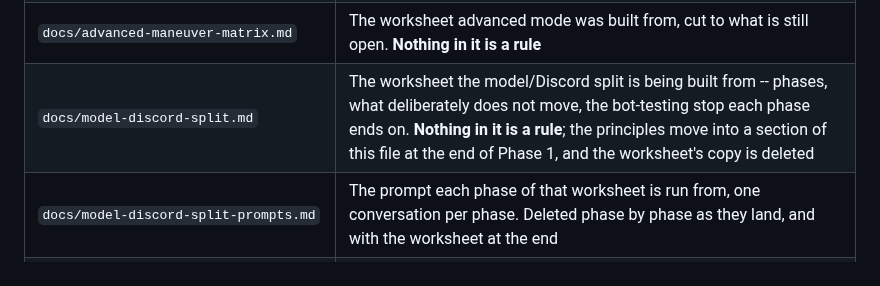
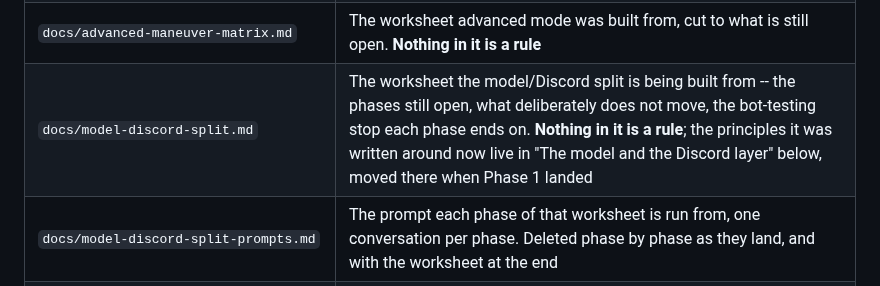
Before and after one commit to HolyTispoon/fool-bot, a Markdown page: CLAUDE.md, the part around the change. Rendered like a GitHub page.

Commit message:
Say the principles have moved, in the row that promised it
PR #225 moved the split's principles into CLAUDE.md and deleted the
worksheet's copy, but left this map row describing that move as still
to come -- so the file promised, two lines above the section itself,
that the section would appear later. The row now says where they live
and that the worksheet keeps the phases still open.

Docs only; no code changed.

Co-Authored-By: Claude Opus 5 <noreply@anthropic.com>
Claude-Session: https://claude.ai/code/session_01PqPb4FG25npf38kqUw5QPQ

```diff
--- a/CLAUDE.md
+++ b/CLAUDE.md
@@ -57,7 +57,7 @@ python3 -m unittest discover -s tests
 | `docs/living-rules.md` | **The whole ruleset as it currently stands.** The one thing to check a mechanic against |
 | `docs/rules-log.md` | Every rules change, dated and sourced; what is still open; where upstream is behind |
 | `docs/advanced-maneuver-matrix.md` | The worksheet advanced mode was built from, cut to what is still open. **Nothing in it is a rule** |
-| `docs/model-discord-split.md` | The worksheet the model/Discord split is being built from -- phases, what deliberately does not move, the bot-testing stop each phase ends on. **Nothing in it is a rule**; the principles move into a section of this file at the end of Phase 1, and the worksheet's copy is deleted |
+| `docs/model-discord-split.md` | The worksheet the model/Discord split is being built from -- the phases still open, what deliberately does not move, the bot-testing stop each phase ends on. **Nothing in it is a rule**; the principles it was written around now live in "The model and the Discord layer" below, moved there when Phase 1 landed |
 | `docs/model-discord-split-prompts.md` | The prompt each phase of that worksheet is run from, one conversation per phase. Deleted phase by phase as they land, and with the worksheet at the end |
 | `docs/design/` | The design notes this file points at -- one topic per file |
 
```
